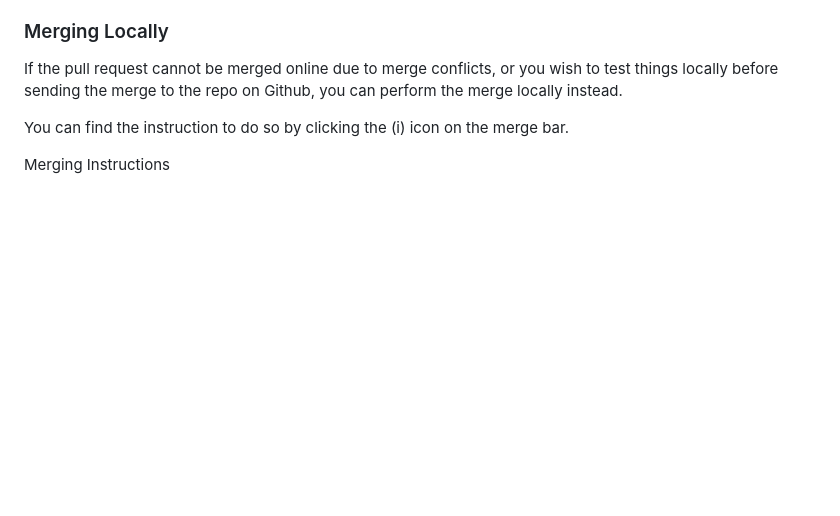
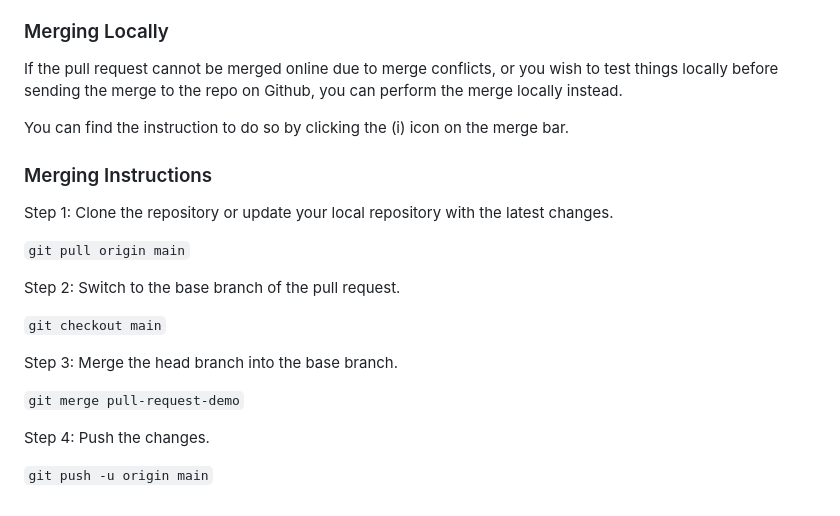
Before and after one commit to lsaravia/NuevoProyecto, a Markdown page: README.md, the part around the change. GitHub-like rendering; blank space fills up the shorter version.

Commit message:
Instructions

```diff
--- a/README.md
+++ b/README.md
@@ -78,4 +78,20 @@ If the pull request cannot be merged online due to merge conflicts, or you wish
 
 You can find the instruction to do so by clicking the (i) icon on the merge bar.
 
-Merging Instructions
+### Merging Instructions
+
+Step 1: Clone the repository or update your local repository with the latest changes.
+
+`git pull origin main`
+
+Step 2: Switch to the base branch of the pull request.
+
+`git checkout main`
+
+Step 3: Merge the head branch into the base branch.
+
+`git merge pull-request-demo`
+
+Step 4: Push the changes.
+
+`git push -u origin main`
```
